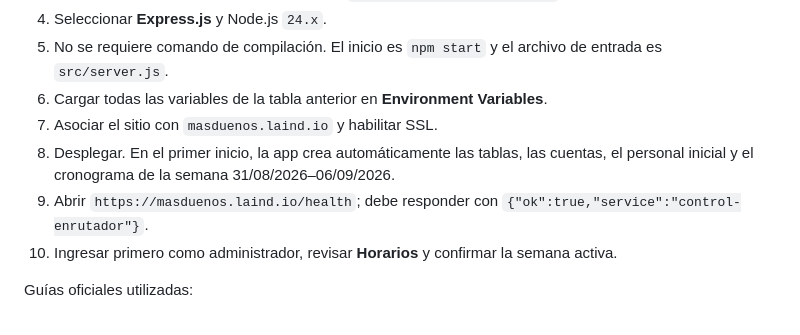
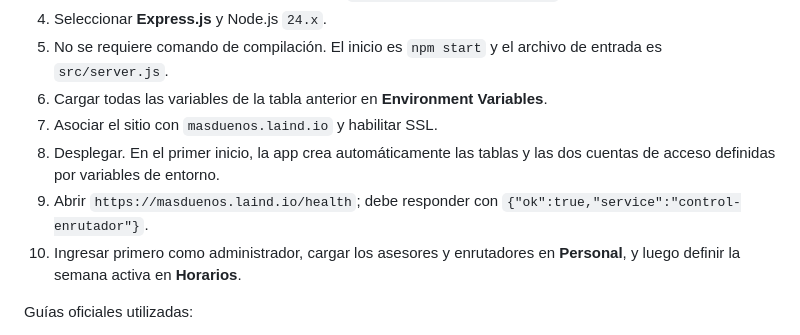
Before and after one commit to laindhub/control-enrutador, a Markdown page: README.md, the part around the change. Drawn GitHub-style.

Commit message:
docs: configurar personal desde administración

```diff
--- a/README.md
+++ b/README.md
@@ -60,9 +60,9 @@ Las cuatro variables de las cuentas se leen durante el primer inicio y las contr
 5. No se requiere comando de compilación. El inicio es `npm start` y el archivo de entrada es `src/server.js`.
 6. Cargar todas las variables de la tabla anterior en **Environment Variables**.
 7. Asociar el sitio con `masduenos.laind.io` y habilitar SSL.
-8. Desplegar. En el primer inicio, la app crea automáticamente las tablas, las cuentas, el personal inicial y el cronograma de la semana 31/08/2026–06/09/2026.
+8. Desplegar. En el primer inicio, la app crea automáticamente las tablas y las dos cuentas de acceso definidas por variables de entorno.
 9. Abrir `https://masduenos.laind.io/health`; debe responder con `{"ok":true,"service":"control-enrutador"}`.
-10. Ingresar primero como administrador, revisar **Horarios** y confirmar la semana activa.
+10. Ingresar primero como administrador, cargar los asesores y enrutadores en **Personal**, y luego definir la semana activa en **Horarios**.
 
 Guías oficiales utilizadas:
 
```
